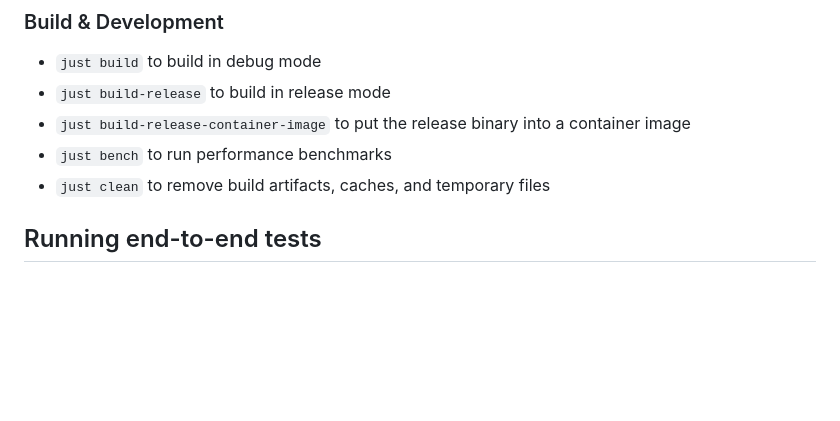
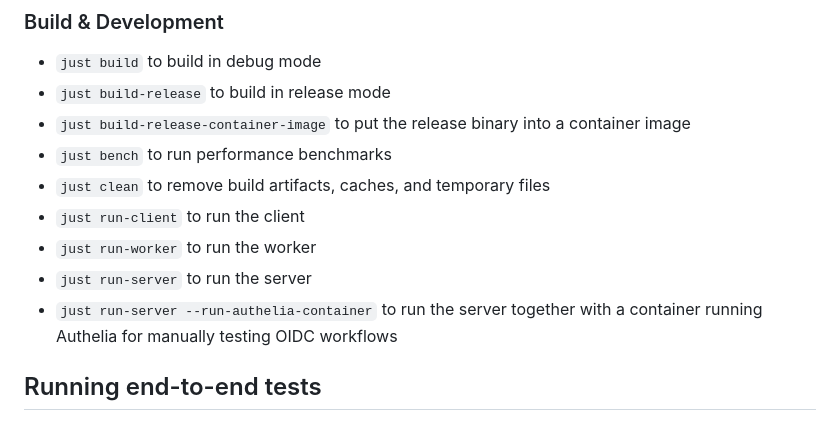
Before and after one commit to archlinux/buildbtw, a Markdown page: README.md, the part around the change. GitHub-like rendering; blank space fills up the shorter version.

Commit message:
Document just run-* commands

```diff
--- a/README.md
+++ b/README.md
@@ -71,6 +71,10 @@ There are a bunch of commands you can run at this level. Run `just` to view all
 - `just build-release-container-image` to put the release binary into a container image
 - `just bench` to run performance benchmarks
 - `just clean` to remove build artifacts, caches, and temporary files
+- `just run-client` to run the client
+- `just run-worker` to run the worker
+- `just run-server` to run the server
+- `just run-server --run-authelia-container` to run the server together with a container running Authelia for manually testing OIDC workflows
 
 ## Running end-to-end tests
 
```
